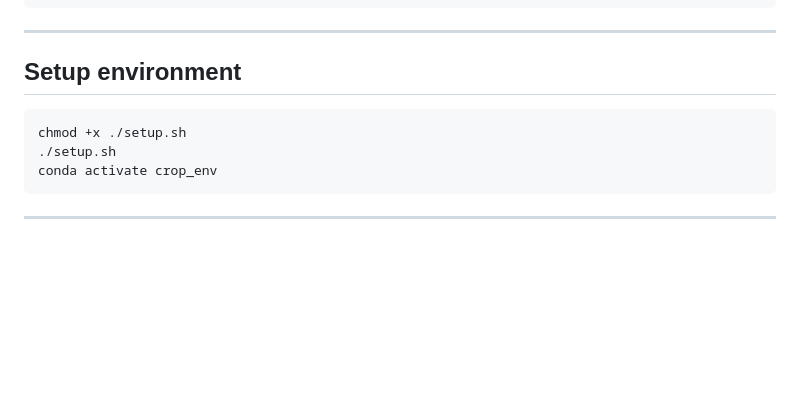
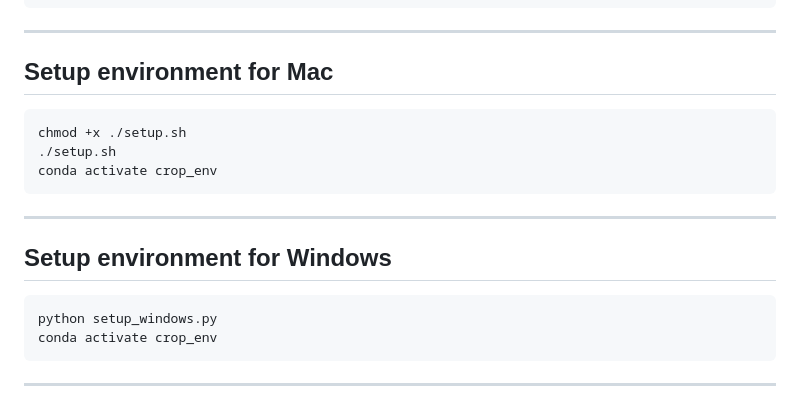
Before and after one commit to AfriyiePhilipAtta/AI_Crop_Yield_Prediction_Systems, a Markdown page: README.md, the part around the change. Drawn GitHub-style; blank space fills up the shorter version.

````diff
--- a/README.md
+++ b/README.md
@@ -92,10 +92,18 @@ This approach makes the system **robust, scalable, and usable in tropical and hi
 
 ---
 
-## Setup environment
+## Setup environment for Mac
   ```bash
   chmod +x ./setup.sh
   ./setup.sh
+  conda activate crop_env
+  ```
+
+---
+
+## Setup environment for Windows
+  ```bash
+  python setup_windows.py
   conda activate crop_env
   ```
 
````
